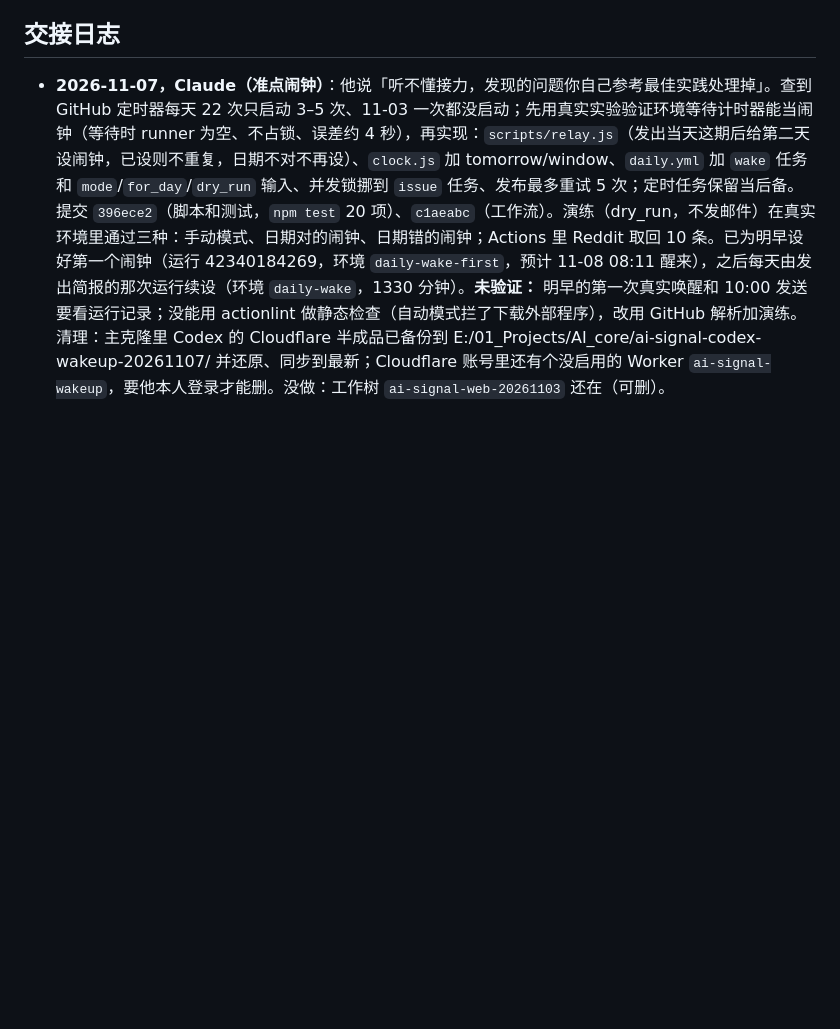
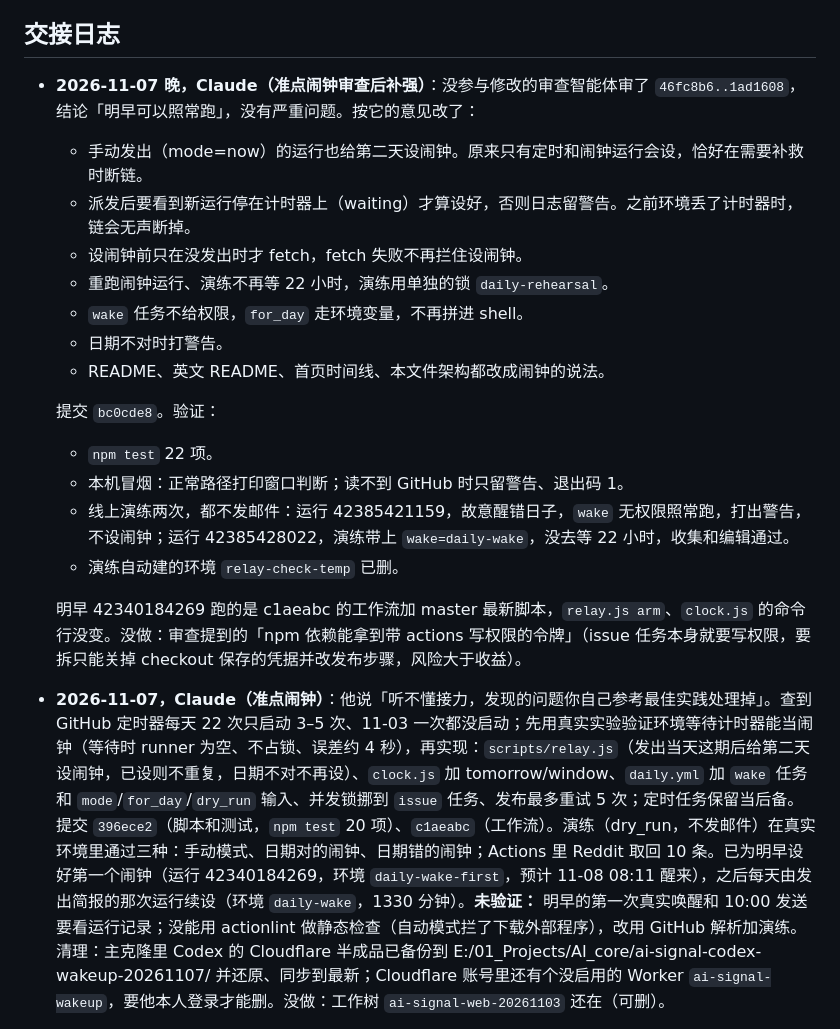
Before and after one commit to qinxujunai/ai-signal, a Markdown page: CLAUDE.md, the part around the change. Drawn GitHub-style; blank space fills up the shorter version.

Commit message:
交接日志：准点闹钟审查后补强和两次线上演练

```diff
--- a/CLAUDE.md
+++ b/CLAUDE.md
@@ -59,6 +59,22 @@ scripts/test/              node --test（npm test）
 - 准点依赖 GitHub 在早上把十几次排队里的任意一次及时启动；都没轮上时由 10:17 以后的补发兜底，会晚。实测（10-23 至 11-07 的运行记录）：每天 22 次定时只真正启动 3–5 次；10-23 至 11-07 的 16 天里 15 天 10:00:00 发出（11-04 至 11-07 连续 4 天恢复）；11-03 上午 18 次定时都没启动，10:12 才来一次，10:13:56 开始发、10:13:59 发完。2026-11-07 已实施「闹钟」（见上面不许回退的决定）；明早 08:11 是第一次真实唤醒（运行 42340184269，环境 `daily-wake-first`），确认后可删这个一次性环境。
 
 ## 交接日志
+- **2026-11-07 晚，Claude（准点闹钟审查后补强）**：没参与修改的审查智能体审了 `46fc8b6..1ad1608`，结论「明早可以照常跑」，没有严重问题。按它的意见改了：
+  - 手动发出（mode=now）的运行也给第二天设闹钟。原来只有定时和闹钟运行会设，恰好在需要补救时断链。
+  - 派发后要看到新运行停在计时器上（waiting）才算设好，否则日志留警告。之前环境丢了计时器时，链会无声断掉。
+  - 设闹钟前只在没发出时才 fetch，fetch 失败不再拦住设闹钟。
+  - 重跑闹钟运行、演练不再等 22 小时，演练用单独的锁 `daily-rehearsal`。
+  - `wake` 任务不给权限，`for_day` 走环境变量，不再拼进 shell。
+  - 日期不对时打警告。
+  - README、英文 README、首页时间线、本文件架构都改成闹钟的说法。
+
+  提交 `bc0cde8`。验证：
+  - `npm test` 22 项。
+  - 本机冒烟：正常路径打印窗口判断；读不到 GitHub 时只留警告、退出码 1。
+  - 线上演练两次，都不发邮件：运行 42385421159，故意醒错日子，`wake` 无权限照常跑，打出警告，不设闹钟；运行 42385428022，演练带上 `wake=daily-wake`，没去等 22 小时，收集和编辑通过。
+  - 演练自动建的环境 `relay-check-temp` 已删。
+
+  明早 42340184269 跑的是 c1aeabc 的工作流加 master 最新脚本，`relay.js arm`、`clock.js` 的命令行没变。没做：审查提到的「npm 依赖能拿到带 actions 写权限的令牌」（issue 任务本身就要写权限，要拆只能关掉 checkout 保存的凭据并改发布步骤，风险大于收益）。
 - **2026-11-07，Claude（准点闹钟）**：他说「听不懂接力，发现的问题你自己参考最佳实践处理掉」。查到 GitHub 定时器每天 22 次只启动 3–5 次、11-03 一次都没启动；先用真实实验验证环境等待计时器能当闹钟（等待时 runner 为空、不占锁、误差约 4 秒），再实现：`scripts/relay.js`（发出当天这期后给第二天设闹钟，已设则不重复，日期不对不再设）、`clock.js` 加 tomorrow/window、`daily.yml` 加 `wake` 任务和 `mode`/`for_day`/`dry_run` 输入、并发锁挪到 `issue` 任务、发布最多重试 5 次；定时任务保留当后备。提交 `396ece2`（脚本和测试，`npm test` 20 项）、`c1aeabc`（工作流）。演练（dry_run，不发邮件）在真实环境里通过三种：手动模式、日期对的闹钟、日期错的闹钟；Actions 里 Reddit 取回 10 条。已为明早设好第一个闹钟（运行 42340184269，环境 `daily-wake-first`，预计 11-08 08:11 醒来），之后每天由发出简报的那次运行续设（环境 `daily-wake`，1330 分钟）。**未验证：** 明早的第一次真实唤醒和 10:00 发送要看运行记录；没能用 actionlint 做静态检查（自动模式拦了下载外部程序），改用 GitHub 解析加演练。清理：主克隆里 Codex 的 Cloudflare 半成品已备份到 E:/01_Projects/AI_core/ai-signal-codex-wakeup-20261107/ 并还原、同步到最新；Cloudflare 账号里还有个没启用的 Worker `ai-signal-wakeup`，要他本人登录才能删。没做：工作树 `ai-signal-web-20261103` 还在（可删）。
 - **2026-11-07，Claude（首页重做 + Reddit 修复）**：他说 Codex 做的首页「UI 特别丑、讲得不清不楚」，要求按目的、痛点、解法、参考、信源、模型、架构、凭什么更合适来讲，并先出计划文。首页重写（`site.js`，版式对齐 VoiceFlow、万象成文），数字读 `latest.json` 和往期页面；`latest.json` 新增 `sources`、`missing`、`degraded`（只加字段）；新增 `rebuild-home.js`；首页生成出错只记日志，不拖累当天邮件。独立审查智能体从头审了一遍，查出并已改 14 条（清单在 `plans/2026-11-03-homepage.md`），其中一条是真 bug：AINews 10 月下旬改了页面写法，旧解析器 10-24 起每天读出 0 条且不报错，Reddit 一类实际停了 11 天；已修，并改成新鲜一期读不出帖子就报错。提交 `e3d1e04`（代码、测试、文档）；本条所在的提交用 11-07 的真实数据重新生成 `docs/index.html` 和 `docs/latest.json`。验证：`npm test` 15 项；axe-core 在电脑、手机、浅色、深色下 0 条违规；6 种宽度无横向溢出；用 11-07 真实数据重新发布，当期页、`latest/`、往期列表、RSS 与线上逐字节一致；线上实测收集 Reddit 取回 10 条；另用线上数据真实跑过一次完整流程（含一次 DeepSeek 调用，约 0.01 美元，输出在临时目录，没发邮件），社区栏有真实 Reddit 帖子。没做：10:00 准点接力（见计划文末尾）；审查意见改完后没有再请审查智能体复核。
 - **2026-11-03，Codex（信源与架构）**：重新设计首页，按实际代码解释信源、DeepSeek 接口、GitHub Actions、RSS 和 `latest.json`，用 11 月 3 日研究更正展示原文与限制；信源异常只承诺已检测到的部分，不宣称逐条人工核验或竞品背书。改动限首页生成模板、生成页面和测试；具体提交号及验证见 Git 和 Actions。
```
